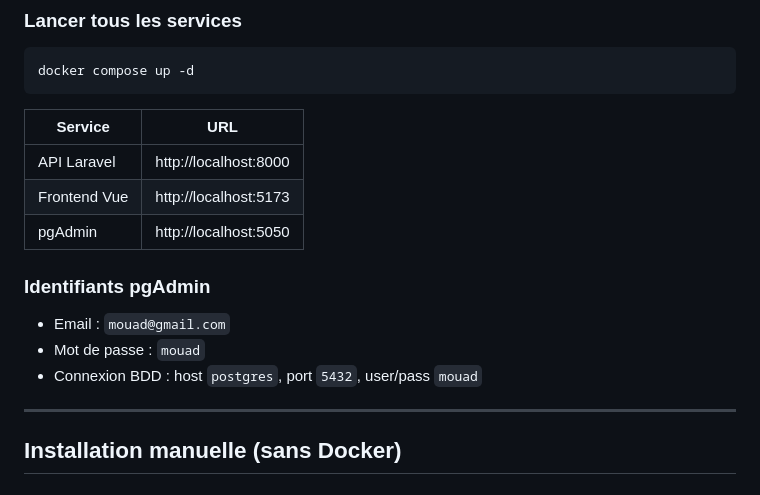
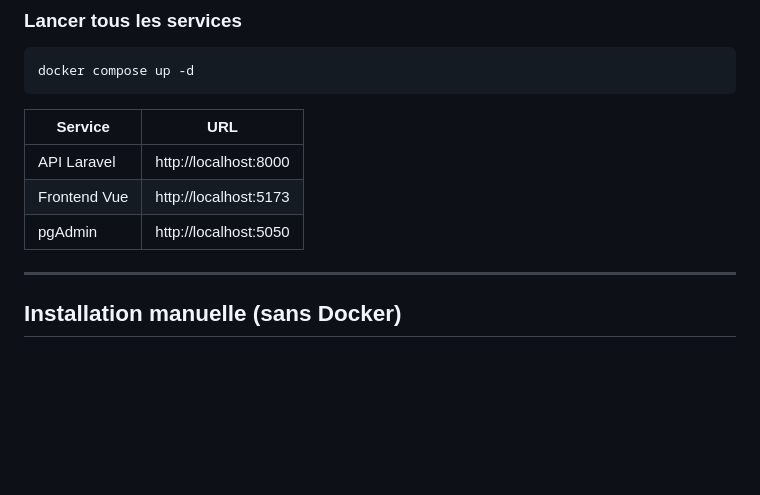
Before and after one commit to alimouad/platform_gestion_des_pfes, a Markdown page: README.md, the part around the change. Rendered like a GitHub page; blank space fills up the shorter version.

```diff
--- a/README.md
+++ b/README.md
@@ -66,10 +66,7 @@ docker compose up -d
 | Frontend Vue | http://localhost:5173 |
 | pgAdmin | http://localhost:5050 |
 
-### Identifiants pgAdmin
-- Email : `mouad@gmail.com`
-- Mot de passe : `mouad`
-- Connexion BDD : host `postgres`, port `5432`, user/pass `mouad`
+
 
 ---
 
```
